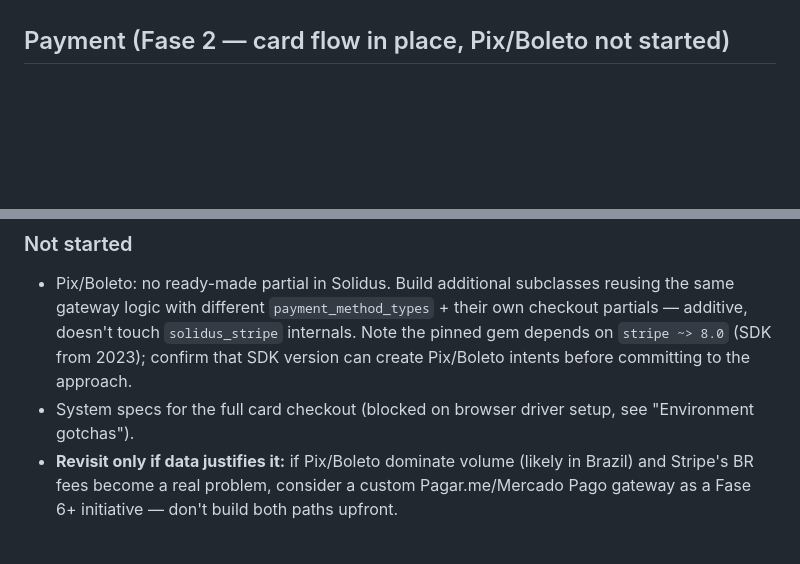
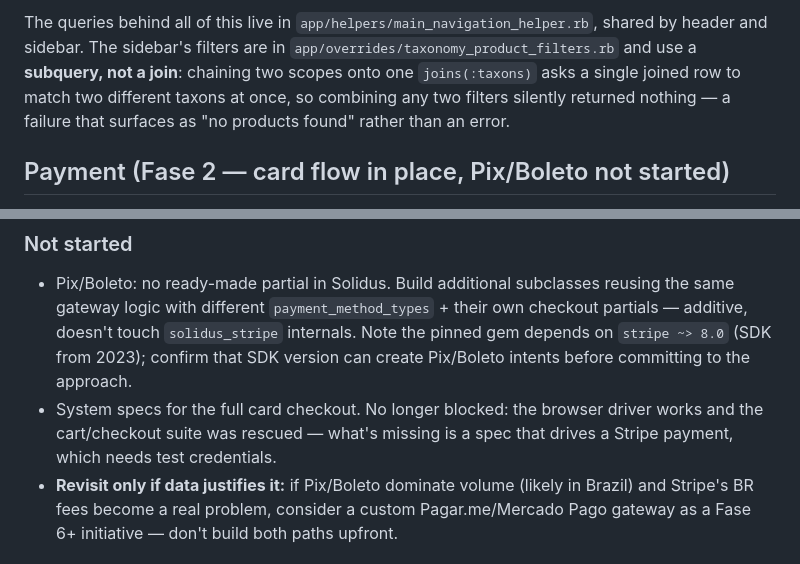
Before and after one commit to brandaochico/ocico-store, a Markdown page: docs/ARCHITECTURE.md, 2 parts joined by grey strips. GitHub-like rendering; blank space fills up the shorter version.

```diff
--- a/docs/ARCHITECTURE.md
+++ b/docs/ARCHITECTURE.md
@@ -69,3 +114,9 @@ import when the business has one.
+The queries behind all of this live in `app/helpers/main_navigation_helper.rb`,
+shared by header and sidebar. The sidebar's filters are in
+`app/overrides/taxonomy_product_filters.rb` and use a **subquery, not a join**:
+chaining two scopes onto one `joins(:taxons)` asks a single joined row to match
+two different taxons at once, so combining any two filters silently returned
+nothing — a failure that surfaces as "no products found" rather than an error.
 
 ## Payment (Fase 2 — card flow in place, Pix/Boleto not started)
 
@@ -143,8 +194,9 @@ Registering the endpoint with Stripe is still to do: production URL is
   own checkout partials — additive, doesn't touch `solidus_stripe` internals.
   Note the pinned gem depends on `stripe ~> 8.0` (SDK from 2023); confirm that
   SDK version can create Pix/Boleto intents before committing to the approach.
-- System specs for the full card checkout (blocked on browser driver setup,
-  see "Environment gotchas").
+- System specs for the full card checkout. No longer blocked: the browser
+  driver works and the cart/checkout suite was rescued — what's missing is a
+  spec that drives a Stripe payment, which needs test credentials.
 - **Revisit only if data justifies it:** if Pix/Boleto dominate volume (likely
   in Brazil) and Stripe's BR fees become a real problem, consider a custom
   Pagar.me/Mercado Pago gateway as a Fase 6+ initiative — don't build both
```
Also changed, not shown: other parts of docs/ARCHITECTURE.md (+89 -14 lines), CLAUDE.md (+16 -4 lines).
